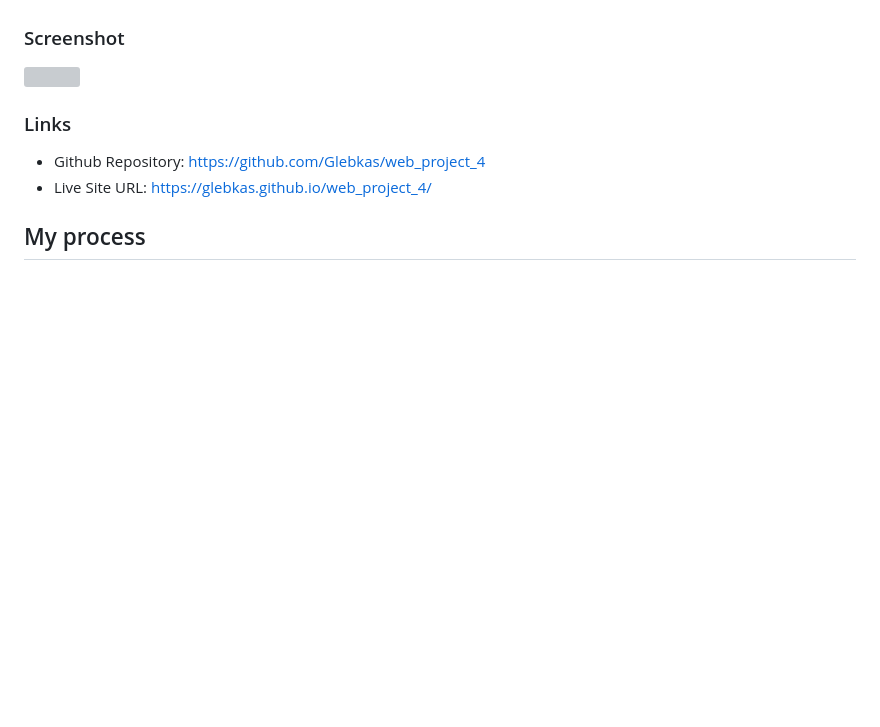
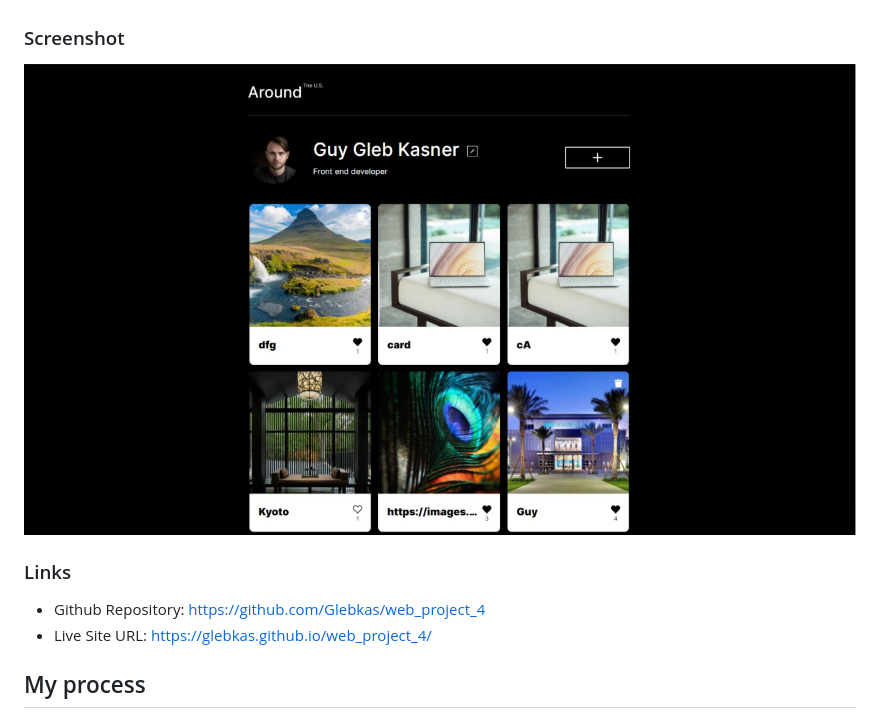
Before and after one commit to Glebkas/web_project_4, a Markdown page: README.md, the part around the change. Rendered like a GitHub page; pictures changed too: screenshot.jpg (added); blank space fills up the shorter version; grey boxes are pictures that could not be loaded.

```diff
--- a/README.md
+++ b/README.md
@@ -31,7 +31,7 @@ Users should be able to:
 
 ### Screenshot
 
-![](./screenshot.png)
+![](./screenshot.jpg)
 
 ### Links
 
```
Also changed, not shown: 1 other file.
